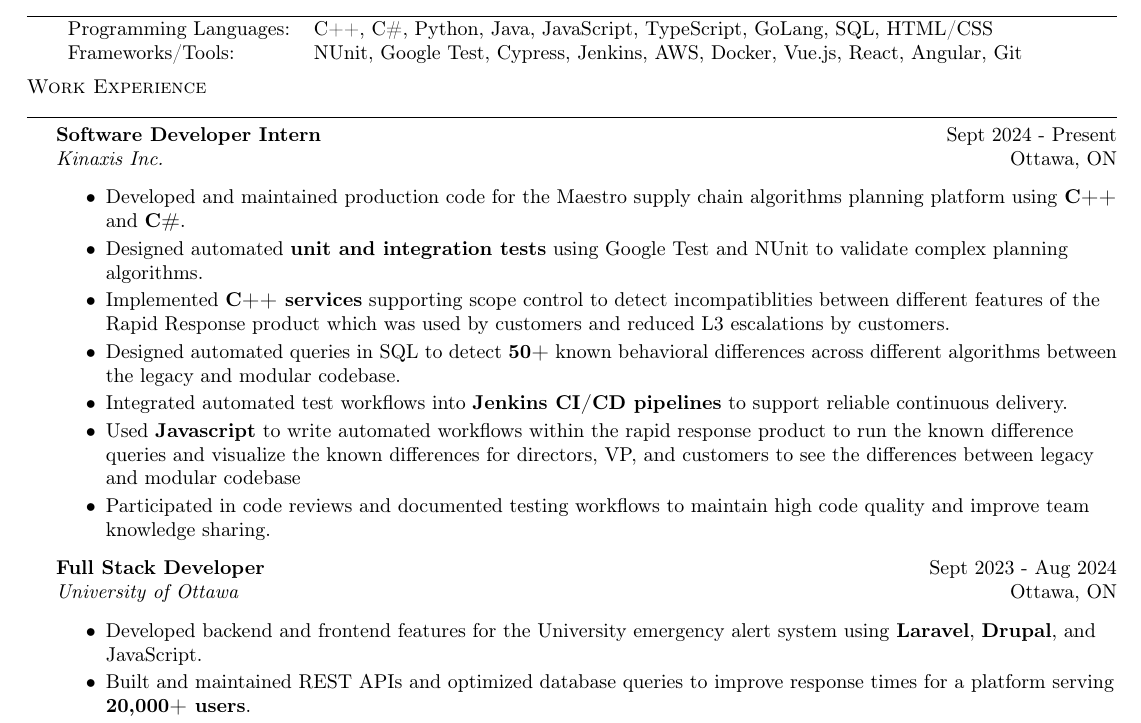
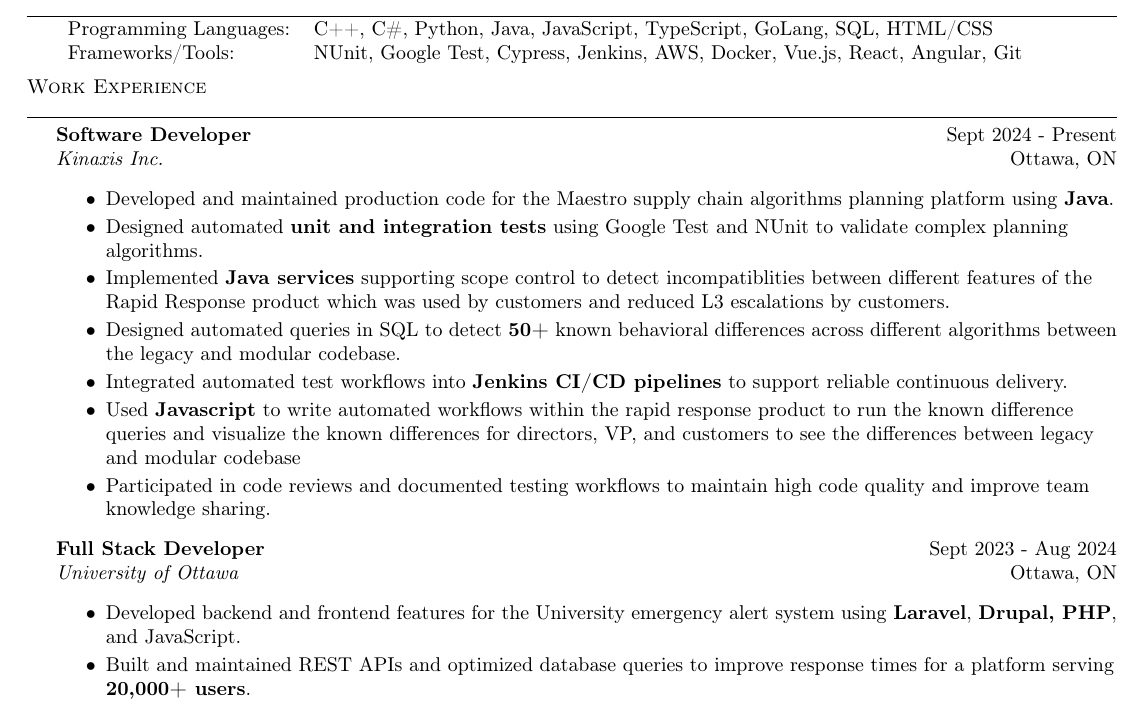
Before and after one commit to muizzzafar11/Resume, a LaTeX CV (Resume.tex): part of the page, cut so that both start at the same text. Compiled offline with pdfLaTeX.

Commit message:
initial commit

```diff
--- a/Resume.tex
+++ b/Resume.tex
@@ -52,12 +52,12 @@
 %==== Work Experience ====%
 \header{Work Experience}
 
-\textbf{Software Developer Intern} \hfill Sept 2024 - Present\\
+\textbf{Software Developer} \hfill Sept 2024 - Present\\
 \textit{Kinaxis Inc.} \hfill Ottawa, ON
 \begin{itemize} \itemsep -2pt
-    \item Developed and maintained production code for the Maestro supply chain algorithms planning platform using \textbf{C++} and \textbf{C\#}.
+    \item Developed and maintained production code for the Maestro supply chain algorithms planning platform using \textbf{Java}.
     \item Designed automated \textbf{unit and integration tests} using Google Test and NUnit to validate complex planning algorithms.
-    \item Implemented \textbf{C++ services} supporting scope control to detect incompatiblities between different features of the Rapid Response product which was used by customers and reduced L3 escalations by customers.
+    \item Implemented \textbf{Java services} supporting scope control to detect incompatiblities between different features of the Rapid Response product which was used by customers and reduced L3 escalations by customers.
     \item Designed automated queries in SQL to detect \textbf{50+} known behavioral differences across different algorithms between the legacy and modular codebase.
     \item Integrated automated test workflows into \textbf{Jenkins CI/CD pipelines} to support reliable continuous delivery.
     \item Used \textbf{Javascript} to write automated workflows within the rapid response product to run the known difference queries and visualize the known differences for directors, VP, and customers to see the differences between legacy and modular codebase
@@ -68,7 +68,7 @@
 \textbf{Full Stack Developer} \hfill Sept 2023 - Aug 2024\\
 \textit{University of Ottawa} \hfill Ottawa, ON
 \begin{itemize} \itemsep -2pt
-    \item Developed backend and frontend features for the University emergency alert system using \textbf{Laravel}, \textbf{Drupal}, and JavaScript.
+    \item Developed backend and frontend features for the University emergency alert system using \textbf{Laravel}, \textbf{Drupal, PHP}, and JavaScript.
     \item Built and maintained REST APIs and optimized database queries to improve response times for a platform serving \textbf{20,000+ users}.
     \item Implemented automated \textbf{unit and end-to-end tests} using Cypress, Jasmine, and JUnit to ensure application reliability.
     \item Worked closely with cross-functional teams to debug production issues and deliver stable releases.
```
Also changed, not shown: Resume.pdf, 3 other files.
